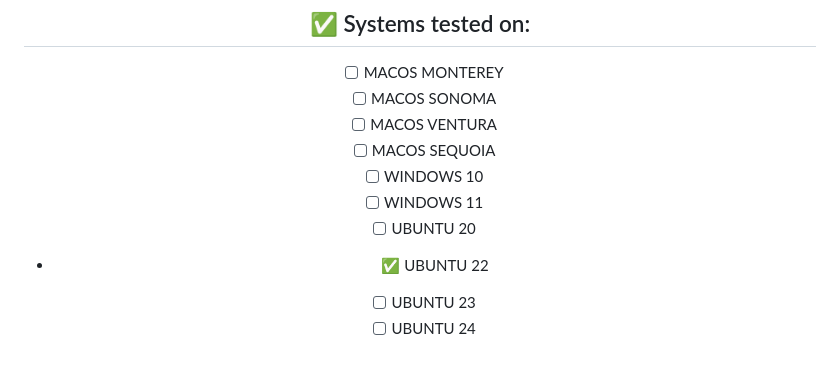
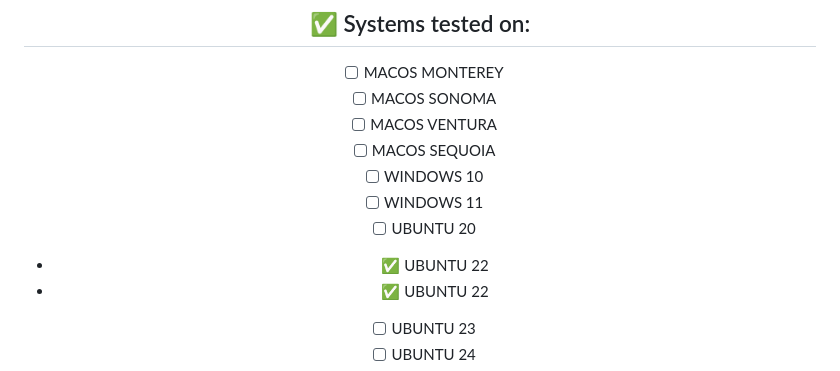
Before and after one commit to FOUNDATION-AI-BASED/OLLAMA-MANAGER, a Markdown page: README.md, the part around the change. Drawn GitHub-style.

```diff
--- a/README.md
+++ b/README.md
@@ -45,6 +45,7 @@
 - [ ] WINDOWS 10
 - [ ] WINDOWS 11
 - [ ] UBUNTU 20
+- ✅ UBUNTU 22
 - ✅ UBUNTU 22
 - [ ] UBUNTU 23
 - [ ] UBUNTU 24
```
